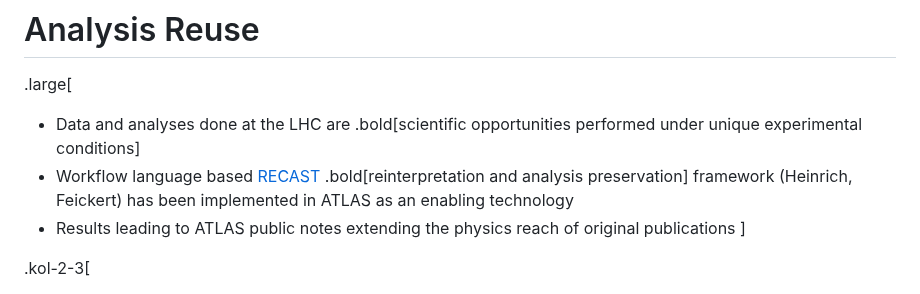
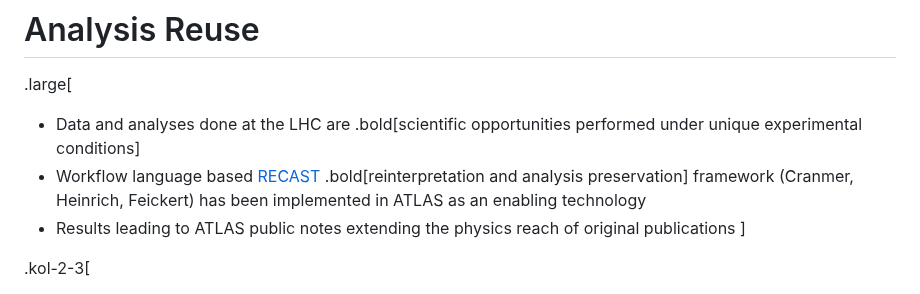
Before and after one commit to matthewfeickert-talks/talk-uc-berkeley-research-seminar-2024, a Markdown page: talk.md, the part around the change. Drawn GitHub-style.

Commit message:
add Kyle to RECAST list

```diff
--- a/talk.md
+++ b/talk.md
@@ -944,7 +944,7 @@ From the 2023 MIAPbP Workshop on on Differentiable and Probabilistic Programming
 
 .large[
 * Data and analyses done at the LHC are .bold[scientific opportunities performed under unique experimental conditions]
-* Workflow language based [RECAST](https://github.com/recast-hep/recast-atlas) .bold[reinterpretation and analysis preservation] framework (Heinrich, Feickert) has been implemented in ATLAS as an enabling technology
+* Workflow language based [RECAST](https://github.com/recast-hep/recast-atlas) .bold[reinterpretation and analysis preservation] framework (Cranmer, Heinrich, Feickert) has been implemented in ATLAS as an enabling technology
 * Results leading to ATLAS public notes extending the physics reach of original publications
 ]
 
```
